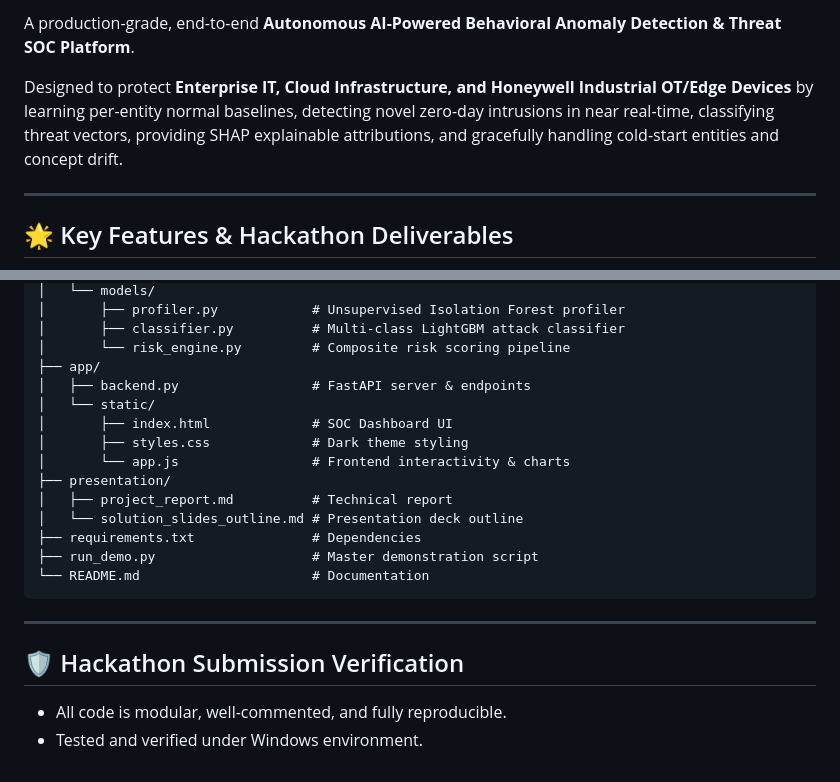
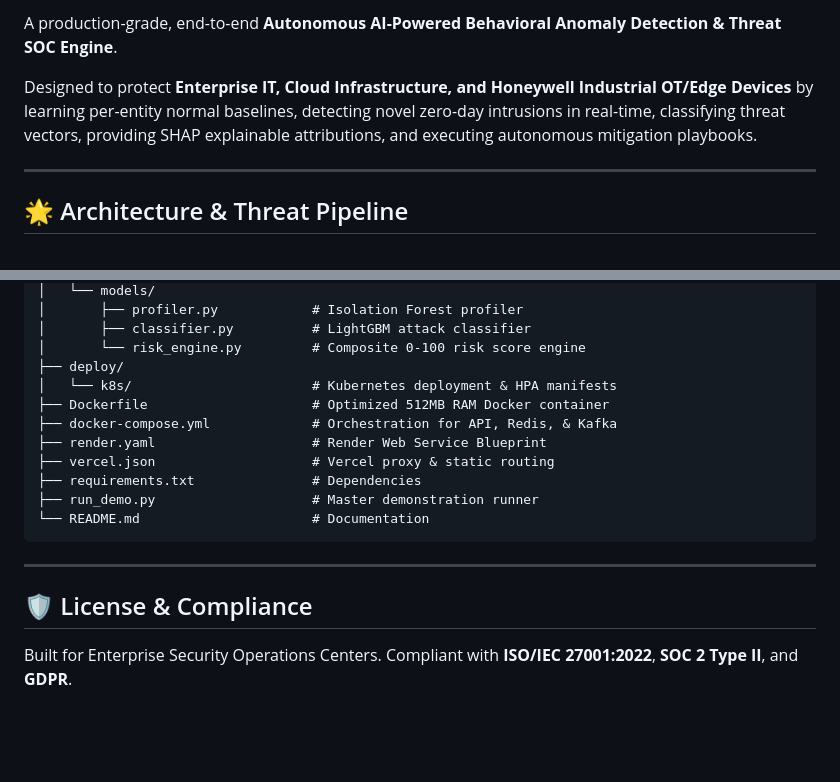
Before and after one commit to Yash-Singh607/Behavior-IQ, a Markdown page: README.md, 2 parts joined by grey strips. Rendered like a GitHub page; blank space fills up the shorter version.

````diff
--- a/README.md
+++ b/README.md
@@ -7,9 +10,9 @@
 
-A production-grade, end-to-end **Autonomous AI-Powered Behavioral Anomaly Detection & Threat SOC Platform**.
+A production-grade, end-to-end **Autonomous AI-Powered Behavioral Anomaly Detection & Threat SOC Engine**.
 
-Designed to protect **Enterprise IT, Cloud Infrastructure, and Honeywell Industrial OT/Edge Devices** by learning per-entity normal baselines, detecting novel zero-day intrusions in near real-time, classifying threat vectors, providing SHAP explainable attributions, and gracefully handling cold-start entities and concept drift.
+Designed to protect **Enterprise IT, Cloud Infrastructure, and Honeywell Industrial OT/Edge Devices** by learning per-entity normal baselines, detecting novel zero-day intrusions in real-time, classifying threat vectors, providing SHAP explainable attributions, and executing autonomous mitigation playbooks.
 
 ---
 
-## 🌟 Key Features & Hackathon Deliverables
+## 🌟 Architecture & Threat Pipeline
 
@@ -89,23 +98,19 @@ Honeywell_idea_submission/
 │   └── models/
-│       ├── profiler.py            # Unsupervised Isolation Forest profiler
-│       ├── classifier.py          # Multi-class LightGBM attack classifier
-│       └── risk_engine.py         # Composite risk scoring pipeline
-├── app/
-│   ├── backend.py                 # FastAPI server & endpoints
-│   └── static/
-│       ├── index.html             # SOC Dashboard UI
-│       ├── styles.css             # Dark theme styling
-│       └── app.js                 # Frontend interactivity & charts
-├── presentation/
-│   ├── project_report.md          # Technical report
-│   └── solution_slides_outline.md # Presentation deck outline
+│       ├── profiler.py            # Isolation Forest profiler
+│       ├── classifier.py          # LightGBM attack classifier
+│       └── risk_engine.py         # Composite 0-100 risk score engine
+├── deploy/
+│   └── k8s/                       # Kubernetes deployment & HPA manifests
+├── Dockerfile                     # Optimized 512MB RAM Docker container
+├── docker-compose.yml             # Orchestration for API, Redis, & Kafka
+├── render.yaml                    # Render Web Service Blueprint
+├── vercel.json                    # Vercel proxy & static routing
 ├── requirements.txt               # Dependencies
-├── run_demo.py                    # Master demonstration script
+├── run_demo.py                    # Master demonstration runner
 └── README.md                      # Documentation
 ```
 
 ---
 
-## 🛡️ Hackathon Submission Verification
-- All code is modular, well-commented, and fully reproducible.
-- Tested and verified under Windows environment.
+## 🛡️ License & Compliance
+Built for Enterprise Security Operations Centers. Compliant with **ISO/IEC 27001:2022**, **SOC 2 Type II**, and **GDPR**.
````
Also changed, not shown: other parts of README.md (+58 -49 lines).
